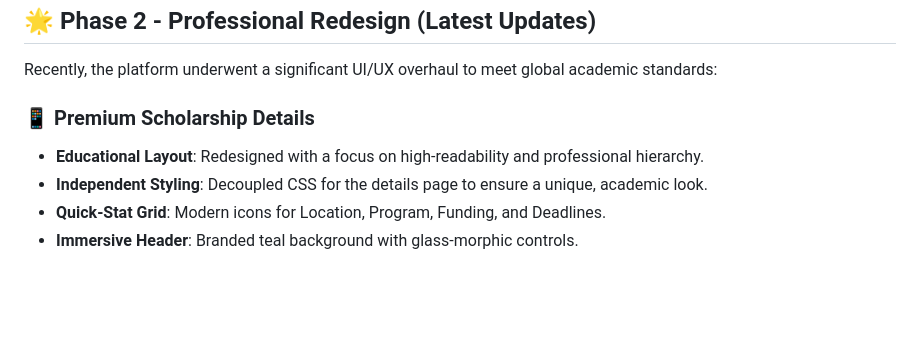
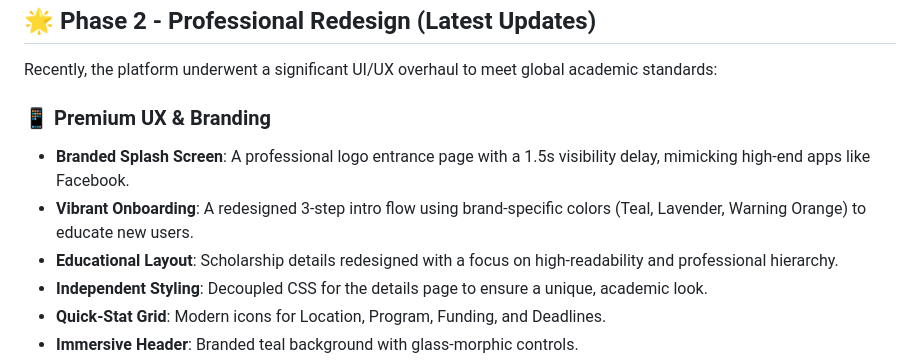
Before and after one commit to yanayem/ScholarshipConnect-BD, a Markdown page: README.md, the part around one of its changes. Rendered like a GitHub page; blank space fills up the shorter version.

```diff
--- a/README.md
+++ b/README.md
@@ -36,8 +36,10 @@ ScholarshipConnectBD is a specialized mobile application built with **React Nati
 ## 🌟 Phase 2 - Professional Redesign (Latest Updates)
 Recently, the platform underwent a significant UI/UX overhaul to meet global academic standards:
 
-### 📱 Premium Scholarship Details
-- **Educational Layout**: Redesigned with a focus on high-readability and professional hierarchy.
+### 📱 Premium UX & Branding
+- **Branded Splash Screen**: A professional logo entrance page with a 1.5s visibility delay, mimicking high-end apps like Facebook.
+- **Vibrant Onboarding**: A redesigned 3-step intro flow using brand-specific colors (Teal, Lavender, Warning Orange) to educate new users.
+- **Educational Layout**: Scholarship details redesigned with a focus on high-readability and professional hierarchy.
 - **Independent Styling**: Decoupled CSS for the details page to ensure a unique, academic look.
 - **Quick-Stat Grid**: Modern icons for Location, Program, Funding, and Deadlines.
 - **Immersive Header**: Branded teal background with glass-morphic controls.
```
Also changed, not shown: other parts of README.md (+34 -5 lines).
